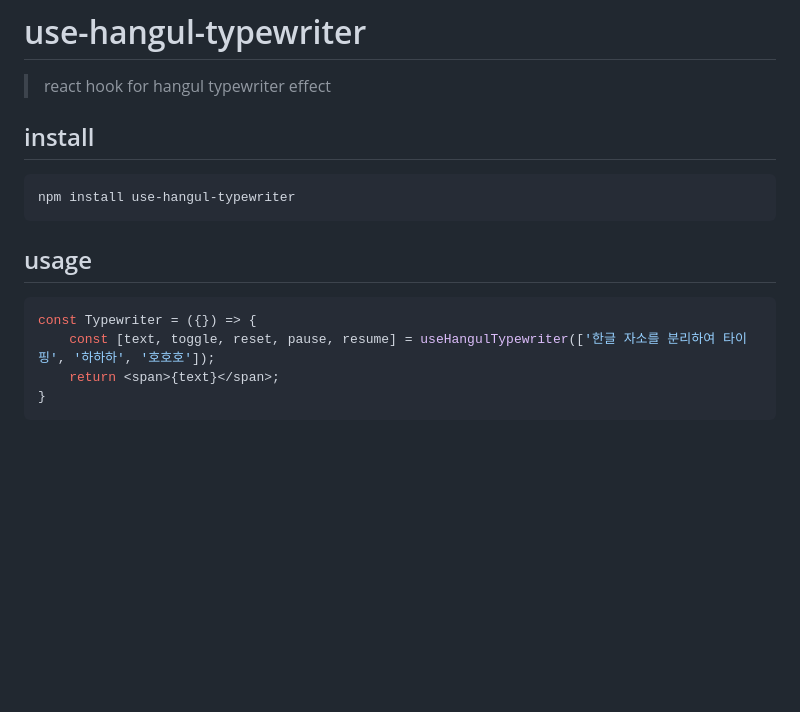
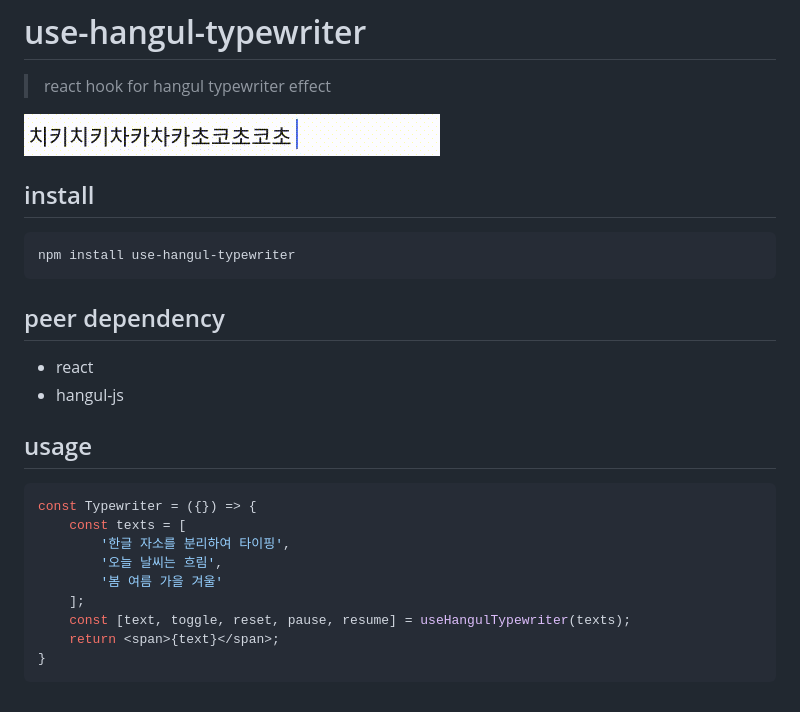
Before and after one commit to idw111/use-hangul-typewriter, a Markdown page: README.md, the part around the change. GitHub-like rendering; pictures changed too: example.gif (added); blank space fills up the shorter version.

````diff
--- a/README.md
+++ b/README.md
@@ -1,6 +1,8 @@
 # use-hangul-typewriter
 
 > react hook for hangul typewriter effect
+
+![example](./example.gif)
 
 ## install
 
@@ -8,11 +10,20 @@
 npm install use-hangul-typewriter
 ```
 
+## peer dependency
+- react
+- hangul-js
+
 ## usage
 
 ```javascript
 const Typewriter = ({}) => {
-    const [text, toggle, reset, pause, resume] = useHangulTypewriter(['한글 자소를 분리하여 타이핑', '하하하', '호호호']);
+    const texts = [
+        '한글 자소를 분리하여 타이핑',
+        '오늘 날씨는 흐림',
+        '봄 여름 가을 겨울'
+    ];
+    const [text, toggle, reset, pause, resume] = useHangulTypewriter(texts);
     return <span>{text}</span>;
 }
 ```
````
Also changed, not shown: 3 other files.
